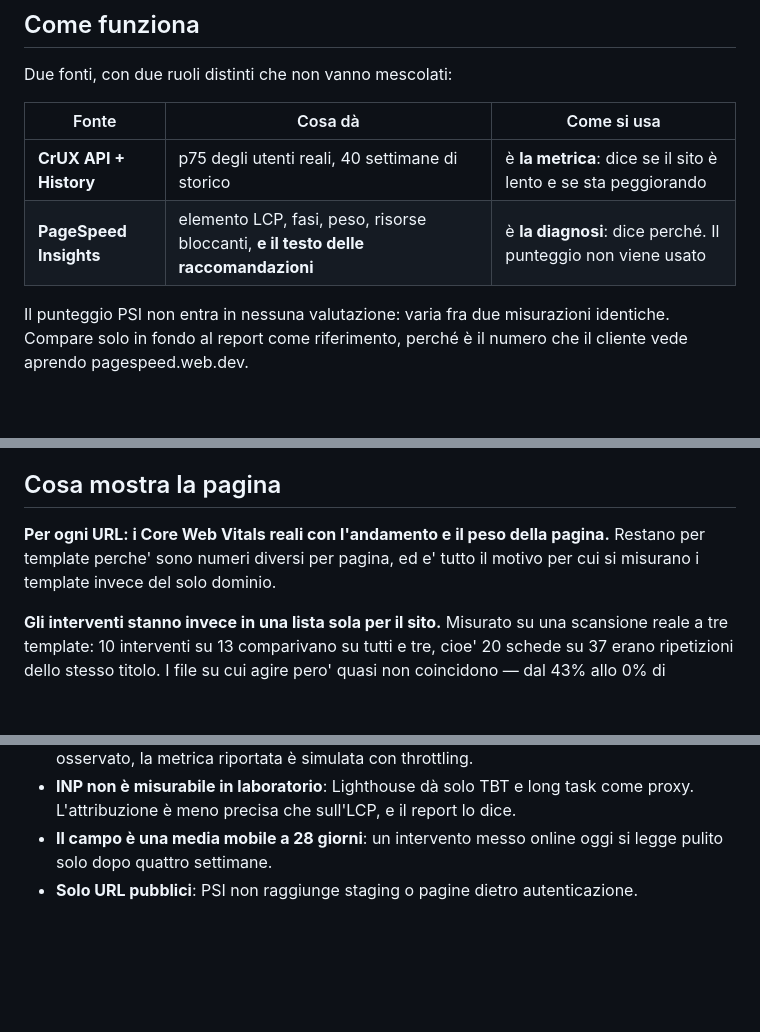
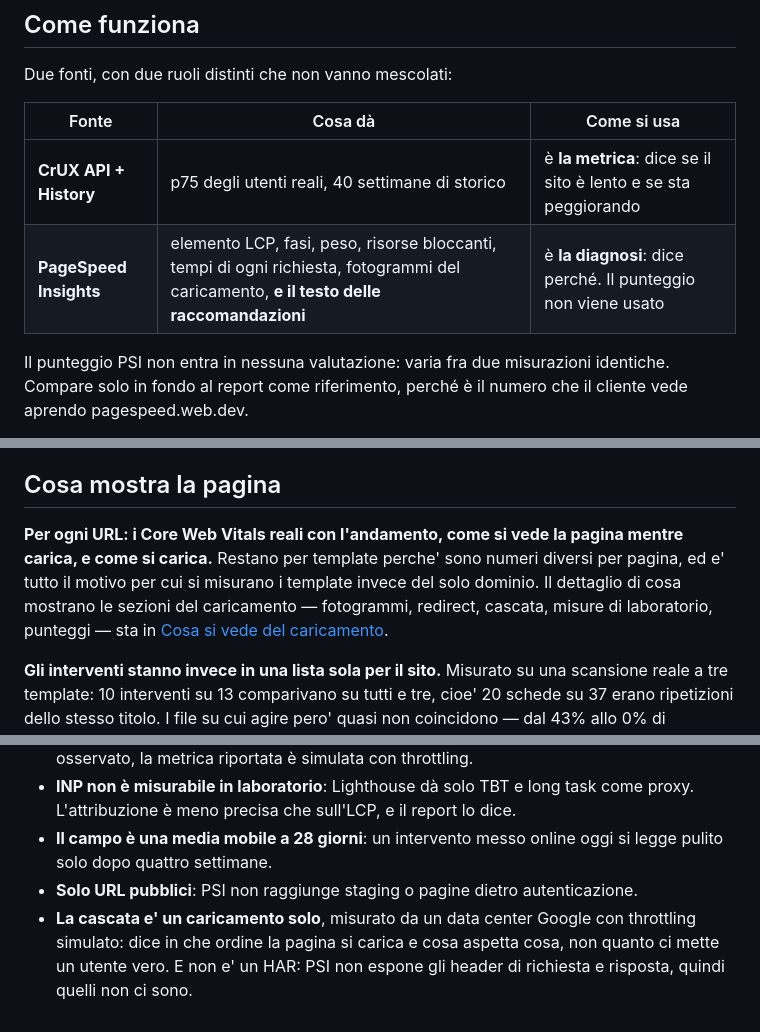
Before and after one commit to alefantini96-seo/speed-test, a Markdown page: README.md, 3 parts joined by grey strips. Drawn GitHub-style; blank space fills up the shorter version.

```diff
--- a/README.md
+++ b/README.md
@@ -10,7 +10,7 @@ Due fonti, con due ruoli distinti che non vanno mescolati:
 | Fonte | Cosa dà | Come si usa |
 |---|---|---|
 | **CrUX API + History** | p75 degli utenti reali, 40 settimane di storico | è **la metrica**: dice se il sito è lento e se sta peggiorando |
-| **PageSpeed Insights** | elemento LCP, fasi, peso, risorse bloccanti, **e il testo delle raccomandazioni** | è **la diagnosi**: dice perché. Il punteggio non viene usato |
+| **PageSpeed Insights** | elemento LCP, fasi, peso, risorse bloccanti, tempi di ogni richiesta, fotogrammi del caricamento, **e il testo delle raccomandazioni** | è **la diagnosi**: dice perché. Il punteggio non viene usato |
 
 Il punteggio PSI non entra in nessuna valutazione: varia fra due misurazioni identiche.
 Compare solo in fondo al report come riferimento, perché è il numero che il cliente
@@ -163,9 +206,12 @@ ancora, saranno i test su `fixtures/` a segnalarlo.
 
 ## Cosa mostra la pagina
 
-**Per ogni URL: i Core Web Vitals reali con l'andamento e il peso della pagina.**
-Restano per template perche' sono numeri diversi per pagina, ed e' tutto il motivo
-per cui si misurano i template invece del solo dominio.
+**Per ogni URL: i Core Web Vitals reali con l'andamento, come si vede la pagina
+mentre carica, e come si carica.** Restano per template perche' sono numeri
+diversi per pagina, ed e' tutto il motivo per cui si misurano i template invece
+del solo dominio. Il dettaglio di cosa mostrano le sezioni del caricamento —
+fotogrammi, redirect, cascata, misure di laboratorio, punteggi — sta in [Cosa si
+vede del caricamento](#cosa-si-vede-del-caricamento).
 
 **Gli interventi stanno invece in una lista sola per il sito.** Misurato su una
 scansione reale a tre template: 10 interventi su 13 comparivano su tutti e tre,
@@ -408,3 +454,7 @@ Sei decisioni non si cambiano senza aggiornare l'ADR corrispondente in
 - **Il campo è una media mobile a 28 giorni**: un intervento messo online oggi si legge
   pulito solo dopo quattro settimane.
 - **Solo URL pubblici**: PSI non raggiunge staging o pagine dietro autenticazione.
+- **La cascata e' un caricamento solo**, misurato da un data center Google con
+  throttling simulato: dice in che ordine la pagina si carica e cosa aspetta cosa,
+  non quanto ci mette un utente vero. E non e' un HAR: PSI non espone gli header
+  di richiesta e risposta, quindi quelli non ci sono.
```
Also changed, not shown: other parts of README.md (+43 -0 lines).
